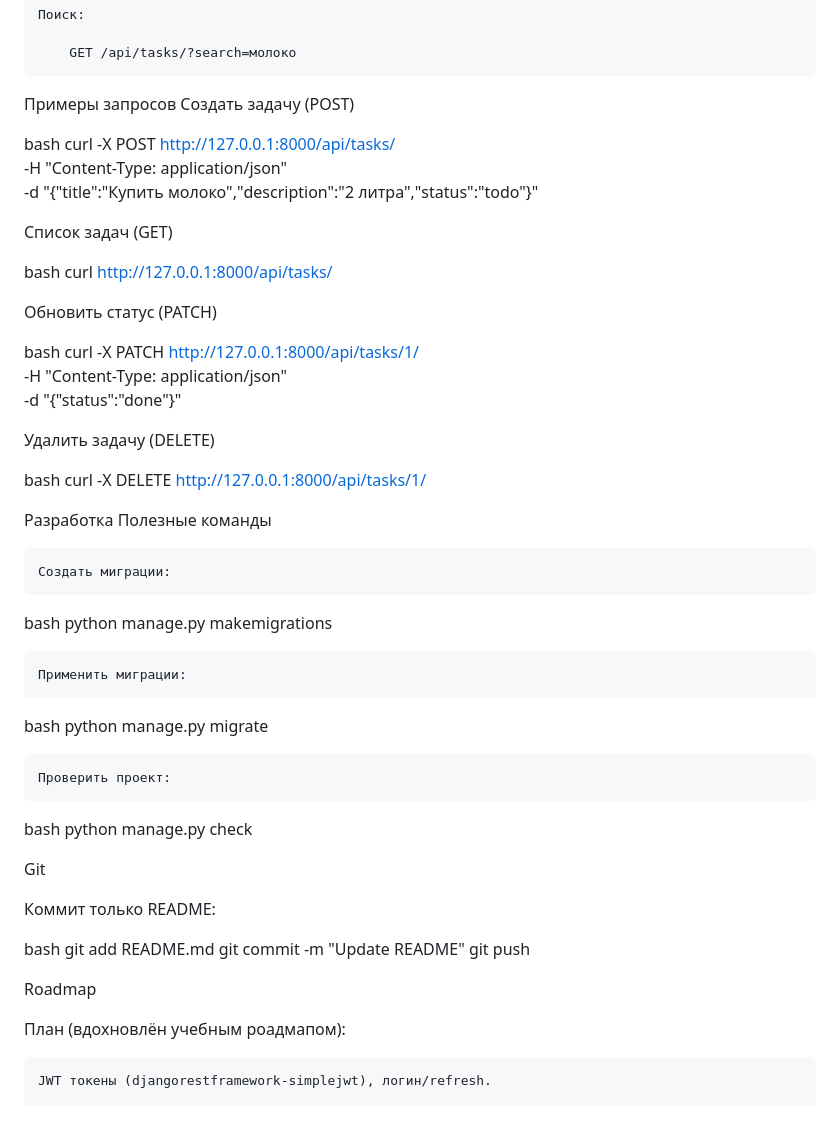
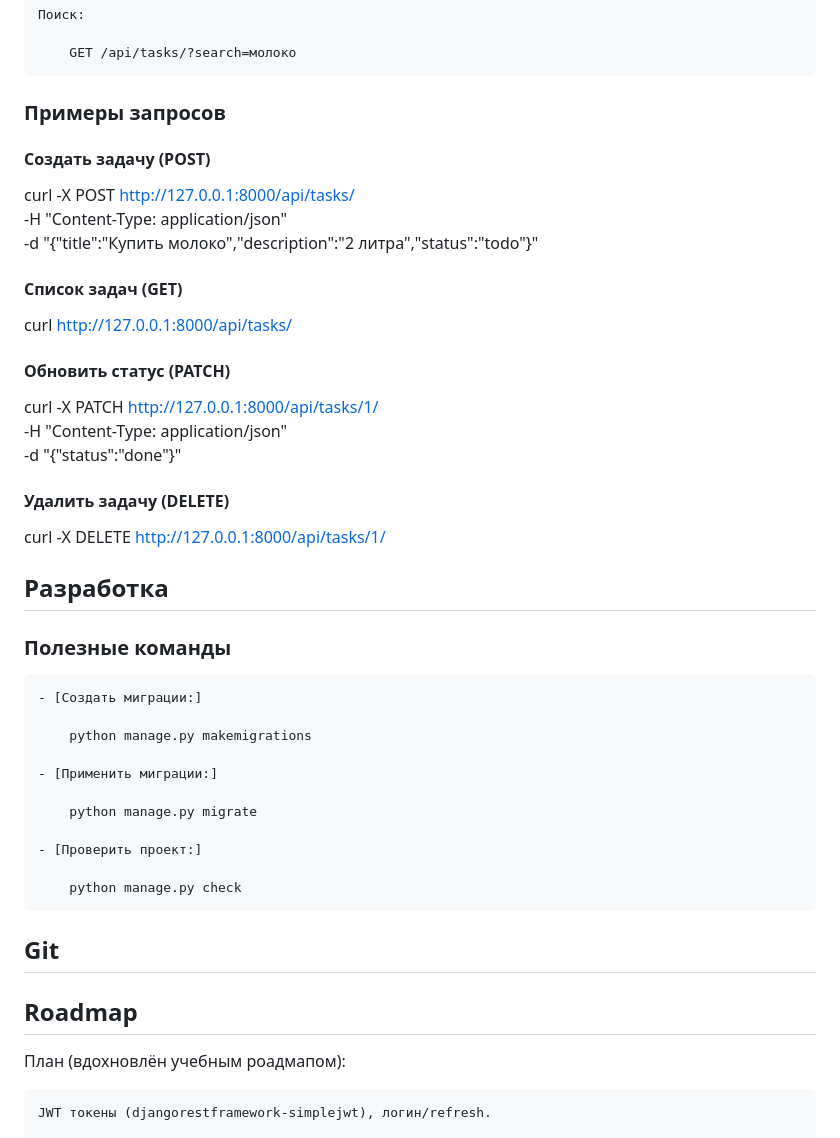
Before and after one commit to K1R1UUS/django-todo-backend, a Markdown page: README.md, the part around one of its changes. Rendered like a GitHub page.

Commit message:
UPD README V2

```diff
--- a/README.md
+++ b/README.md
@@ -124,59 +118,46 @@ Query-параметры
 
         GET /api/tasks/?search=молоко
 
-Примеры запросов
-Создать задачу (POST)
+### Примеры запросов
+#### Создать задачу (POST)
 
-bash
 curl -X POST http://127.0.0.1:8000/api/tasks/ \
   -H "Content-Type: application/json" \
   -d "{\"title\":\"Купить молоко\",\"description\":\"2 литра\",\"status\":\"todo\"}"
 
-Список задач (GET)
+#### Список задач (GET)
 
-bash
+
 curl http://127.0.0.1:8000/api/tasks/
 
-Обновить статус (PATCH)
+#### Обновить статус (PATCH)
 
-bash
 curl -X PATCH http://127.0.0.1:8000/api/tasks/1/ \
   -H "Content-Type: application/json" \
   -d "{\"status\":\"done\"}"
 
-Удалить задачу (DELETE)
+#### Удалить задачу (DELETE)
 
-bash
 curl -X DELETE http://127.0.0.1:8000/api/tasks/1/
 
-Разработка
-Полезные команды
+## Разработка
+### Полезные команды
 
-    Создать миграции:
+    - [Создать миграции:]
 
-bash
-python manage.py makemigrations
+        python manage.py makemigrations
 
-    Применить миграции:
+    - [Применить миграции:]
 
-bash
-python manage.py migrate
+        python manage.py migrate
 
-    Проверить проект:
+    - [Проверить проект:]
 
-bash
-python manage.py check
+        python manage.py check
 
-Git
+## Git
 
-Коммит только README:
-
-bash
-git add README.md
-git commit -m "Update README"
-git push
-
-Roadmap
+## Roadmap
 
 План (вдохновлён учебным роадмапом):
 
```
Also changed, not shown: other parts of README.md (+11 -17 lines).
